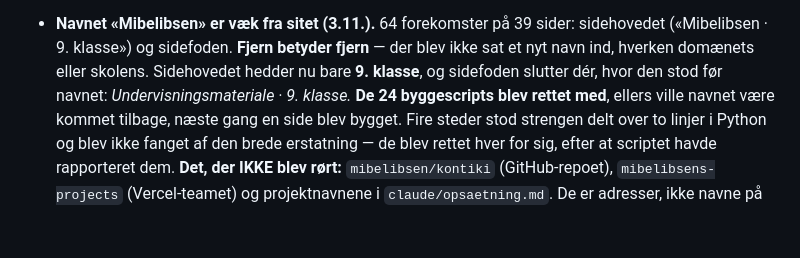
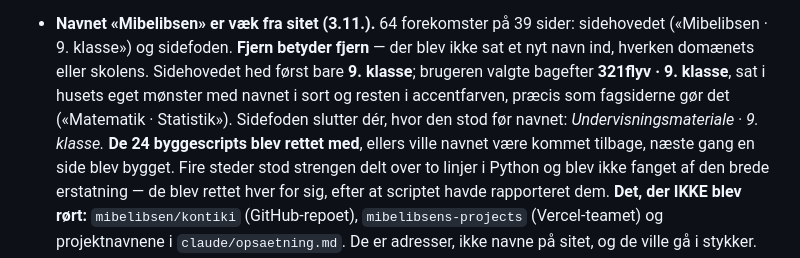
Before and after one commit to mibelibsen/kontiki, a Markdown page: claude/status-9klasse.md, the part around the change. Rendered like a GitHub page; blank space fills up the shorter version.

Commit message:
Arbejdsloggen: sidehovedet hedder 321flyv · 9. klasse
Sidste commit rettede koden, men logrettelsen fejlede på en assert og
kom ikke med. Her er den.

Co-Authored-By: Claude Opus 5 <noreply@anthropic.com>
Claude-Session: https://claude.ai/code/session_01VgEVctXq3tNeZxt6iAFBPu

```diff
--- a/claude/status-9klasse.md
+++ b/claude/status-9klasse.md
@@ -334,9 +334,11 @@ Vejledningen står i `vejledning/spoergeskema-tyskland.md`.
 - **Navnet «Mibelibsen» er væk fra sitet (3.11.).** 64 forekomster på 39
   sider: sidehovedet («Mibelibsen · 9. klasse») og sidefoden. **Fjern
   betyder fjern** — der blev ikke sat et nyt navn ind, hverken domænets
-  eller skolens. Sidehovedet hedder nu bare **9. klasse**, og sidefoden
-  slutter dér, hvor den stod før navnet: *Undervisningsmateriale ·
-  9. klasse.*
+  eller skolens. Sidehovedet hed først bare **9. klasse**; brugeren valgte
+  bagefter **321flyv · 9. klasse**, sat i husets eget mønster med navnet i
+  sort og resten i accentfarven, præcis som fagsiderne gør det
+  («Matematik · Statistik»). Sidefoden slutter dér, hvor den stod før
+  navnet: *Undervisningsmateriale · 9. klasse.*
   **De 24 byggescripts blev rettet med**, ellers ville navnet være kommet
   tilbage, næste gang en side blev bygget. Fire steder stod strengen delt
   over to linjer i Python og blev ikke fanget af den brede erstatning —
```
